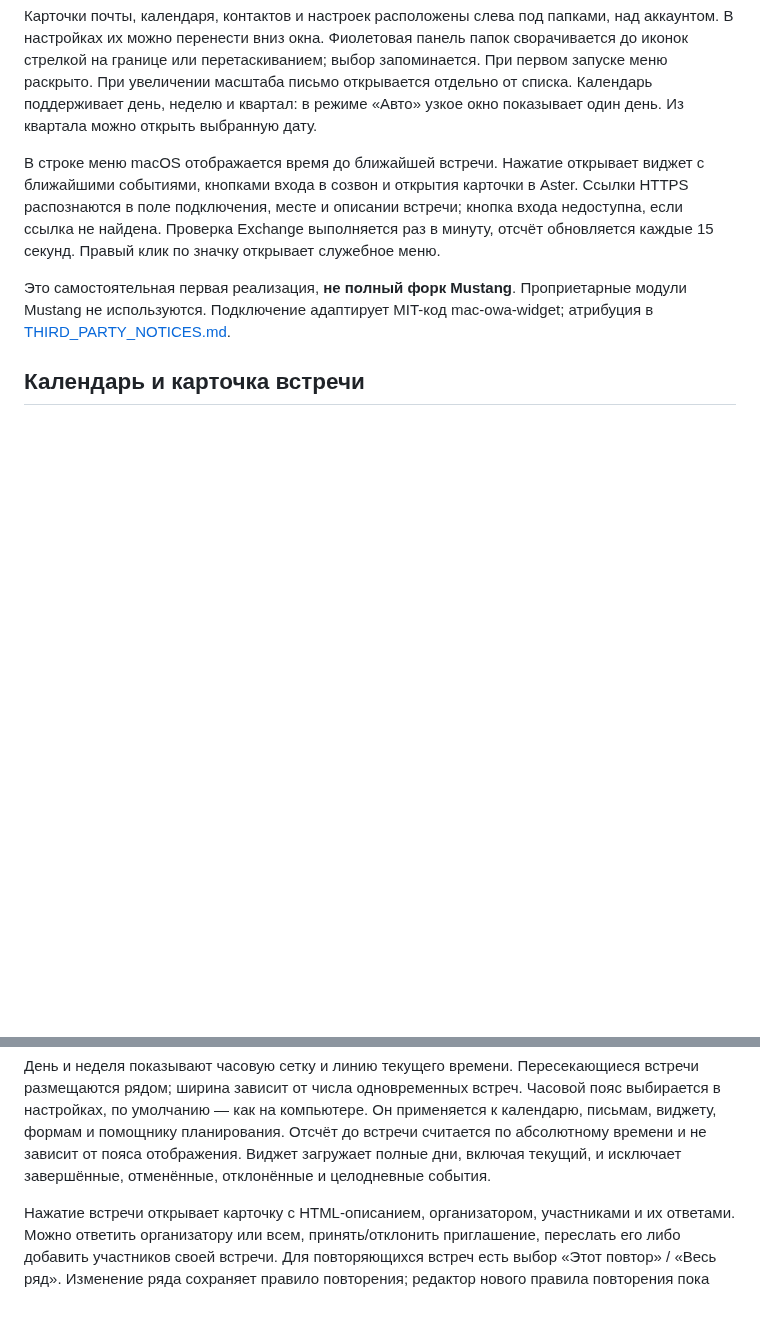
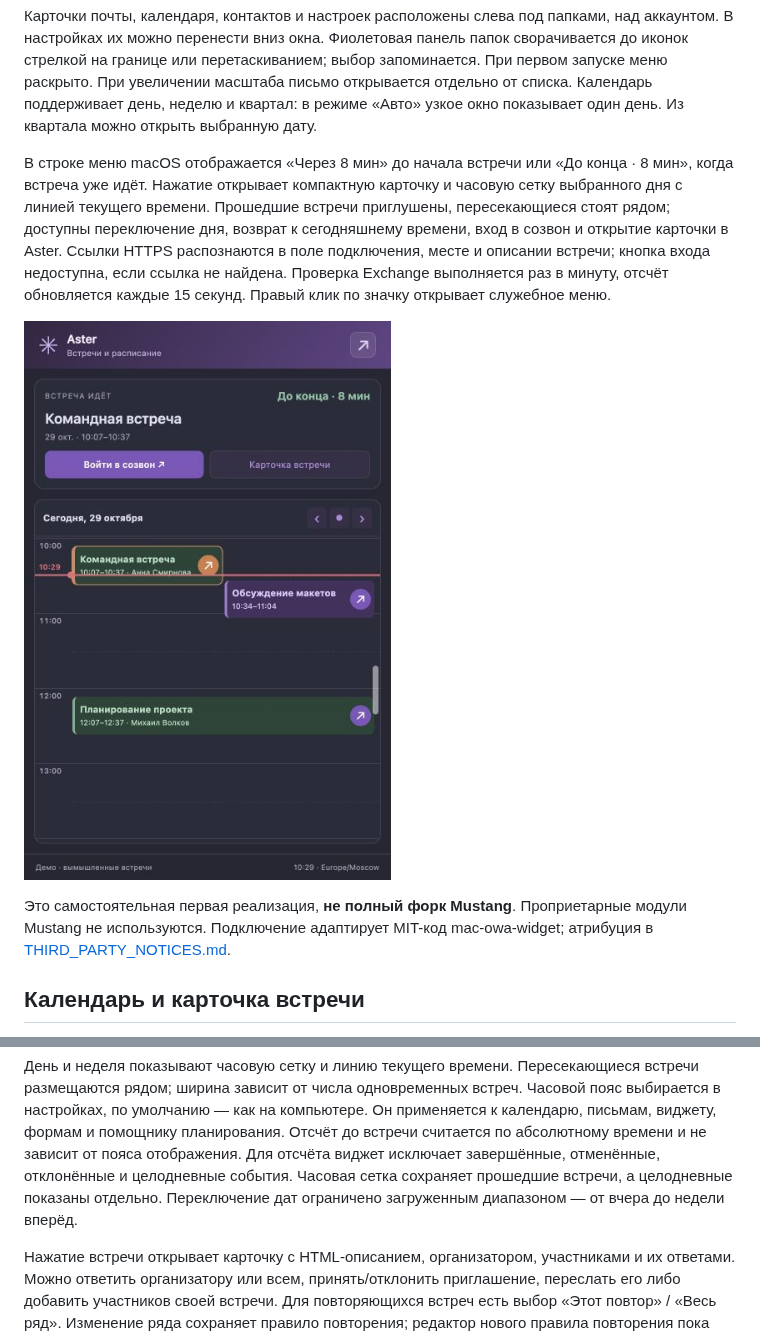
Before and after one commit to darxfame/aster-mail, a Markdown page: README.md, 2 parts joined by grey strips. GitHub-like rendering; pictures changed too: docs/aster-widget-grid-0.1.7.jpg (added); blank space fills up the shorter version.

Commit message:
Clarify meeting countdown and add a day grid to the tray widget

```diff
--- a/README.md
+++ b/README.md
@@ -19,11 +19,16 @@ Windows. Интерфейс на русском, светлая и тёмная
 Календарь поддерживает день, неделю и квартал: в режиме «Авто» узкое окно
 показывает один день. Из квартала можно открыть выбранную дату.
 
-В строке меню macOS отображается время до ближайшей встречи. Нажатие открывает
-виджет с ближайшими событиями, кнопками входа в созвон и открытия карточки в Aster.
+В строке меню macOS отображается «Через 8 мин» до начала встречи или
+«До конца · 8 мин», когда встреча уже идёт. Нажатие открывает компактную карточку
+и часовую сетку выбранного дня с линией текущего времени. Прошедшие встречи
+приглушены, пересекающиеся стоят рядом; доступны переключение дня, возврат к
+сегодняшнему времени, вход в созвон и открытие карточки в Aster.
 Ссылки HTTPS распознаются в поле подключения, месте и описании встречи; кнопка
 входа недоступна, если ссылка не найдена. Проверка Exchange выполняется раз в минуту,
 отсчёт обновляется каждые 15 секунд. Правый клик по значку открывает служебное меню.
+
+![Виджет: текущая встреча и сетка дня](docs/aster-widget-grid-0.1.7.jpg)
 
 Это самостоятельная первая реализация, **не полный форк Mustang**.
 Проприетарные модули Mustang не используются. Подключение адаптирует MIT-код
@@ -46,8 +51,9 @@ Exchange встроены в единое дерево: основные пап
 Часовой пояс выбирается в настройках, по умолчанию — как на компьютере.
 Он применяется к календарю, письмам, виджету, формам и помощнику планирования.
 Отсчёт до встречи считается по абсолютному времени и не зависит от пояса отображения.
-Виджет загружает полные дни, включая текущий, и исключает завершённые,
-отменённые, отклонённые и целодневные события.
+Для отсчёта виджет исключает завершённые, отменённые, отклонённые и целодневные
+события. Часовая сетка сохраняет прошедшие встречи, а целодневные показаны отдельно.
+Переключение дат ограничено загруженным диапазоном — от вчера до недели вперёд.
 
 Нажатие встречи открывает карточку с HTML-описанием, организатором, участниками
 и их ответами. Можно ответить организатору или всем, принять/отклонить приглашение,
```
Also changed, not shown: .github/RELEASE_NOTES.md (+5 -5 lines), 12 other files.
